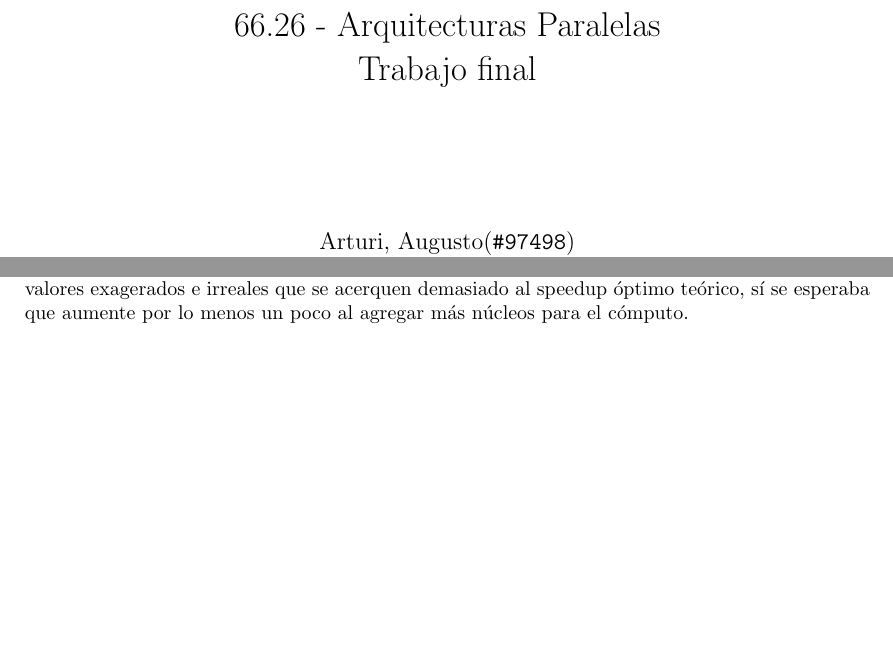
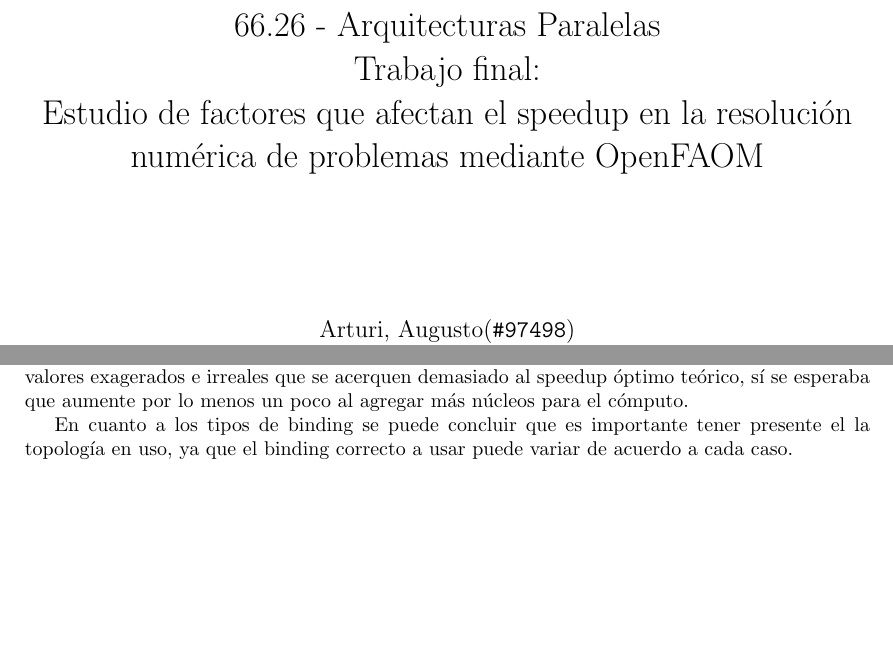
Before and after one commit to rozanecm/6626_tp_final, a LaTeX paper (informe/main.tex): two parts of pages 1 and 25 of 39, joined at a grey line, cut so that both start at the same text. The pictures show the PDF file informe/main.pdf that the author committed with the source.

Commit message:
complete informe

```diff
--- a/informe/main.tex
+++ b/informe/main.tex
@@ -44,7 +44,7 @@
       {»}{{\guillemotright}}1 {ñ}{{\~n}}1 {Ñ}{{\~N}}1 {¿}{{?`}}1
 }
 
-\title{66.26 - Arquitecturas Paralelas\\Trabajo final}
+\title{66.26 - Arquitecturas Paralelas\\Trabajo final:\\Estudio de factores que afectan el speedup en la resolución numérica de problemas mediante OpenFAOM}
 
 \author{
     \\\\\\\\
@@ -498,6 +498,7 @@
 
 Si bien en la PC 2 se pudo observar un speedup creciente a medida que se iba aumentando la cantidad de núcleos reales, no sucedió lo mismo con la PC 3, donde si bien no se esperaban valores exagerados e irreales que se acerquen demasiado al speedup óptimo teórico, sí se esperaba que aumente por lo menos un poco al agregar más núcleos para el cómputo.
 
+En cuanto a los tipos de binding se puede concluir que es importante tener presente el la topología en uso, ya que el binding correcto a usar puede variar de acuerdo a cada caso.
 \newpage
 \section{Posibles extensiones del Proyecto}
 En esta sección se describen posibles extensiones que se pueden desarrollar ya conociendo el presente trabajo. Las mismas son ideas que podrían pertenecer a este proyecto, pero que por una cuestión de extensión se han decidido dejar afuera.
```
Also changed, not shown: informe/main.pdf.
